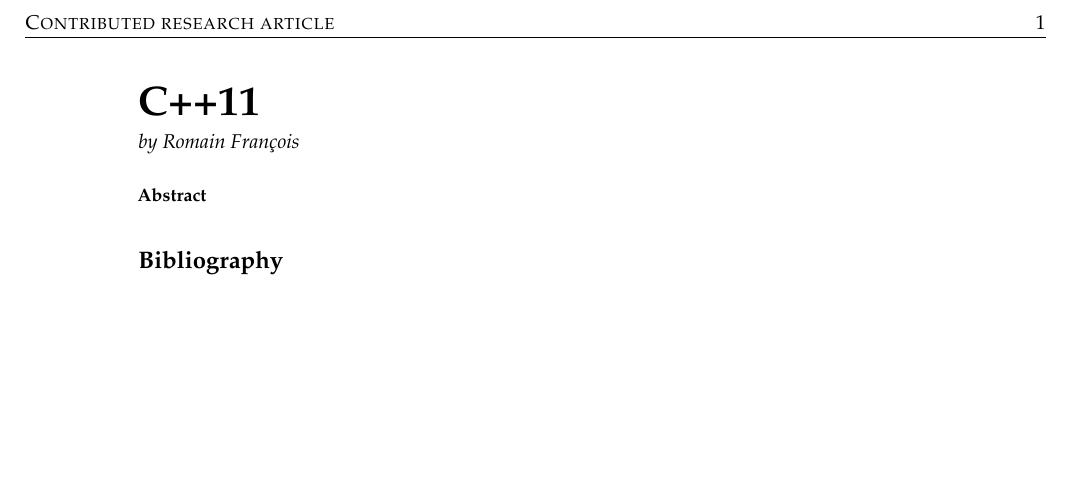
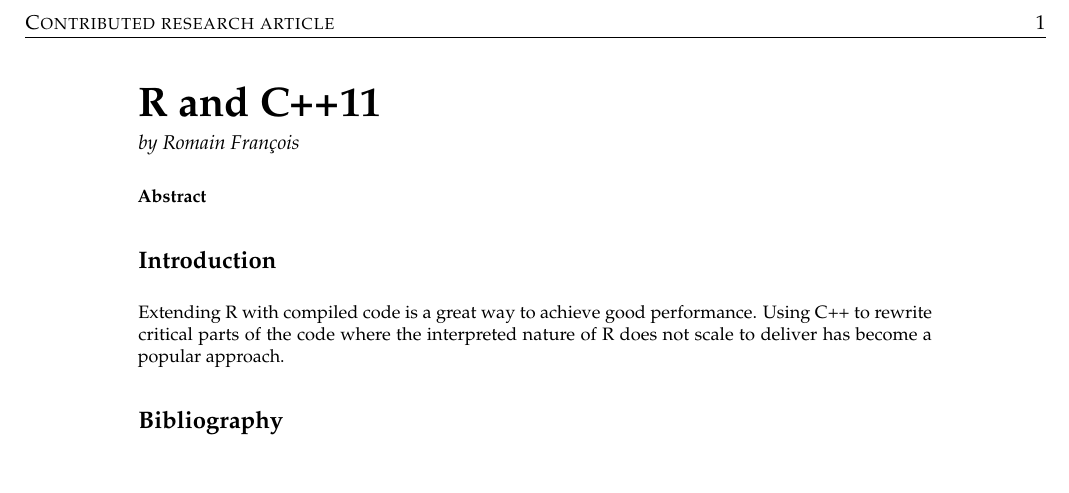
Before and after one commit to Rcpp11/rjournal_article, a LaTeX document (article/RJwrapper.tex, which reads article/francois.tex): part of the page, cut so that both start at the same text, the shorter picture padded with empty space. Compiled offline with pdfLaTeX.

Commit message:
encoding and initial intro

```diff
--- a/article/francois.tex
+++ b/article/francois.tex
@@ -1,8 +1,13 @@
 % !TeX root = RJwrapper.tex
-\title{C++11}
-\author{by Romain Fran\c{c}ois}
+\title{R and C++11}
+\author{by Romain François}
 
 \maketitle
 
 \abstract{}
 
+\section{Introduction}
+
+Extending R with compiled code is a great way to achieve good performance.
+Using C++ to rewrite critical parts of the code where the interpreted nature of R
+does not scale to deliver has become a popular approach.
```
Also changed, not shown: article/francois.tex (6 more changed lines).
